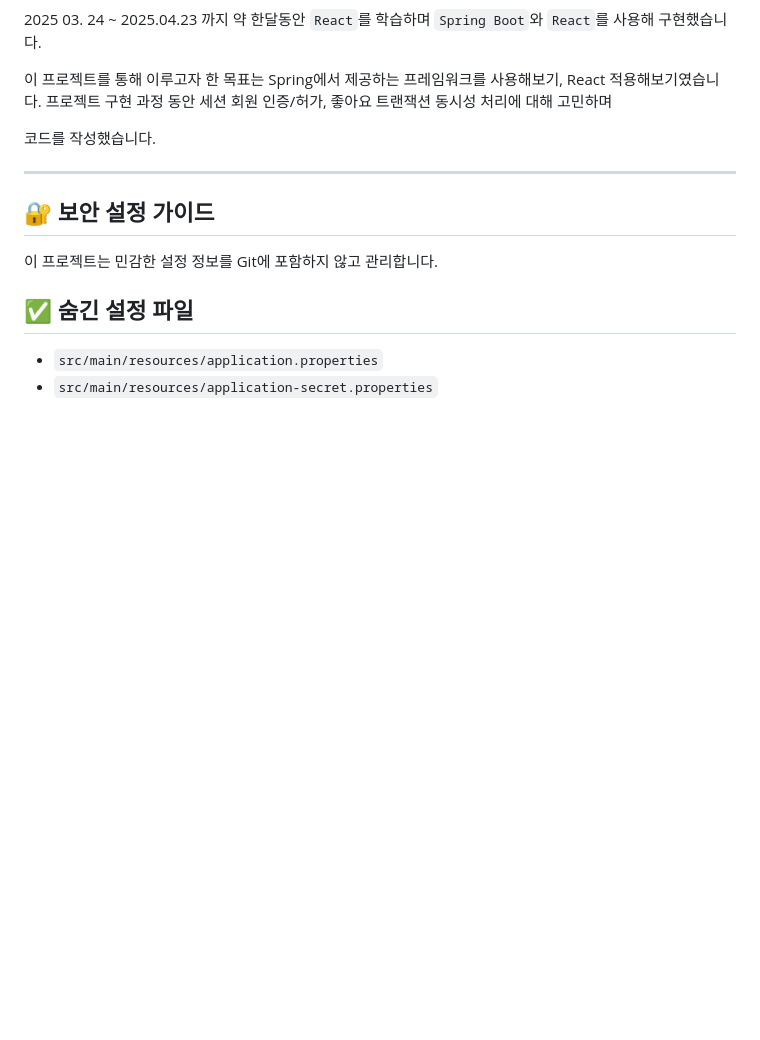
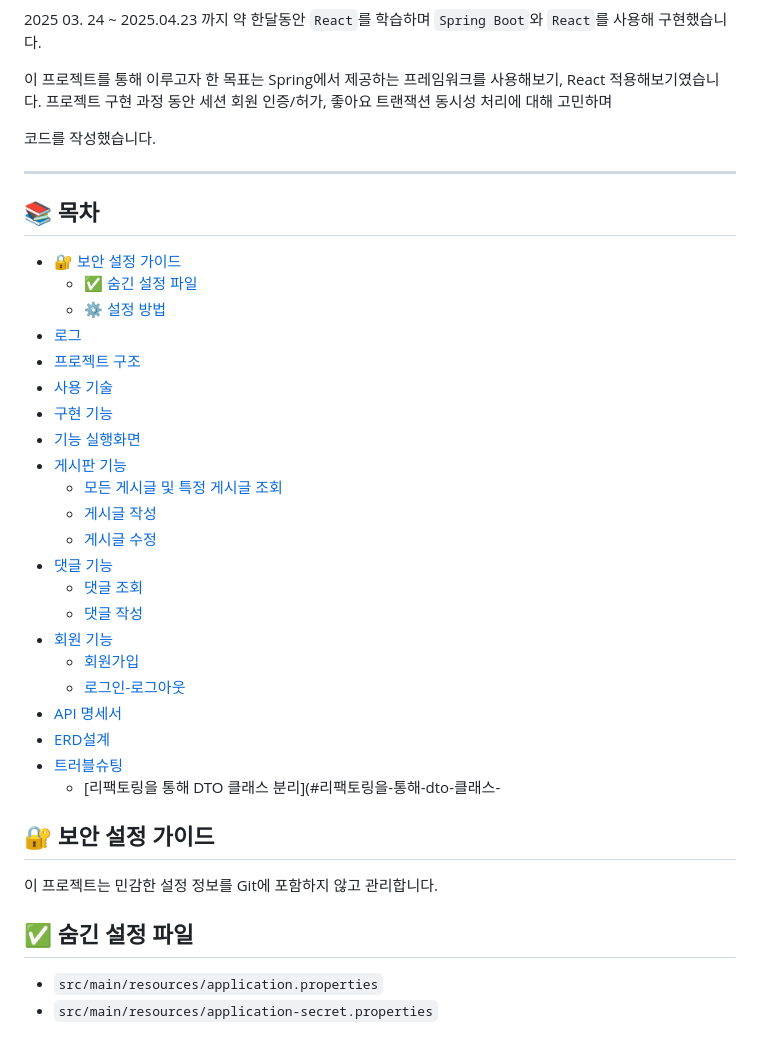
Before and after one commit to berichmore/Toy_CRUD_A, a Markdown page: README.md, the part around the change. Drawn GitHub-style; blank space fills up the shorter version.

```diff
--- a/README.md
+++ b/README.md
@@ -9,7 +9,31 @@
 코드를 작성했습니다.
 
 ---
+## 📚 목차
 
+
+- [🔐 보안 설정 가이드](#-보안-설정-가이드)
+  - [✅ 숨긴 설정 파일](#-숨긴-설정-파일)
+  - [⚙️ 설정 방법](#-설정-방법)
+- [로그](#로그)
+- [프로젝트 구조](#프로젝트-구조)
+- [사용 기술](#사용-기술)
+- [구현 기능](#구현-기능)
+- [기능 실행화면](#기능-실행화면)
+- [게시판 기능](#게시판-기능)
+  - [모든 게시글 및 특정 게시글 조회](#모든-게시글-및-특정-게시글-조회)
+  - [게시글 작성](#게시글-작성)
+  - [게시글 수정](#게시글-수정)
+- [댓글 기능](#댓글-기능)
+  - [댓글 조회](#댓글-조회)
+  - [댓글 작성](#댓글-작성)
+- [회원 기능](#회원-기능)
+  - [회원가입](#회원가입)
+  - [로그인-로그아웃](#로그인-로그아웃)
+- [API 명세서](#api-명세서)
+- [ERD설계](#erd설계)
+- [트러블슈팅](#트러블슈팅)
+  - [리팩토링을 통해 DTO 클래스 분리](#리팩토링을-통해-dto-클래스-
 ## 🔐 보안 설정 가이드
 
 이 프로젝트는 민감한 설정 정보를 Git에 포함하지 않고 관리합니다.
```
